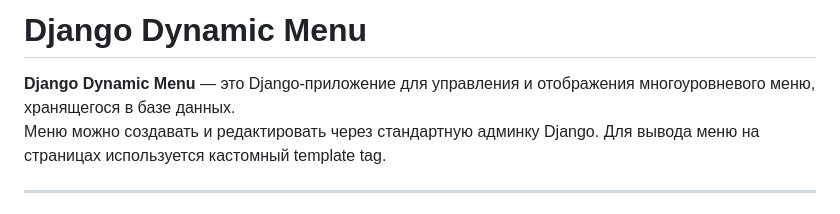
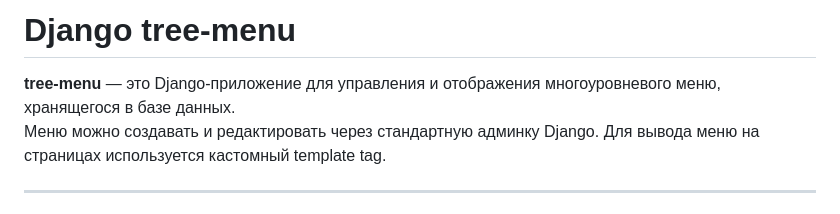
Before and after one commit to BogdanMalashuk/tree-menu, a Markdown page: README.md, the part around the change. GitHub-like rendering.

```diff
--- a/README.md
+++ b/README.md
@@ -1,6 +1,6 @@
-# Django Dynamic Menu
+# Django tree-menu
 
-**Django Dynamic Menu** — это Django-приложение для управления и отображения многоуровневого меню, хранящегося в базе данных.
+**tree-menu** — это Django-приложение для управления и отображения многоуровневого меню, хранящегося в базе данных.
 Меню можно создавать и редактировать через стандартную админку Django. Для вывода меню на страницах используется кастомный template tag.
 
 ---
```
